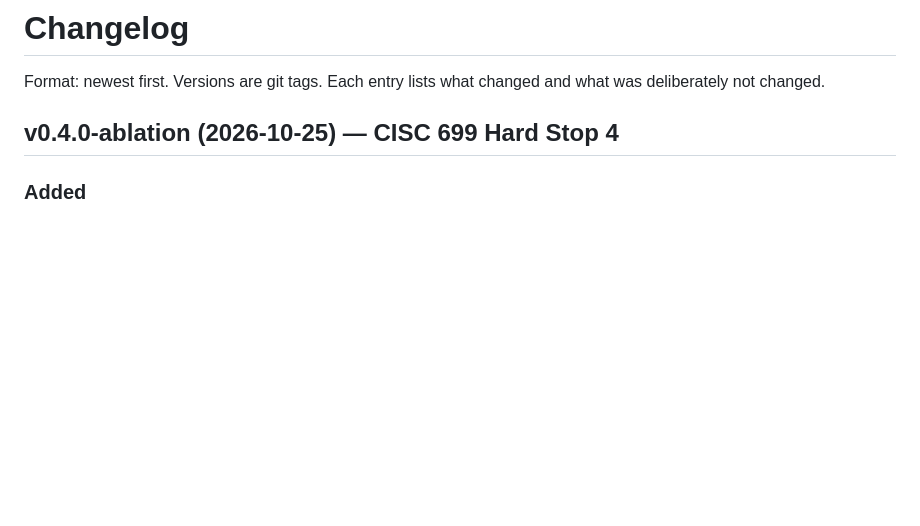
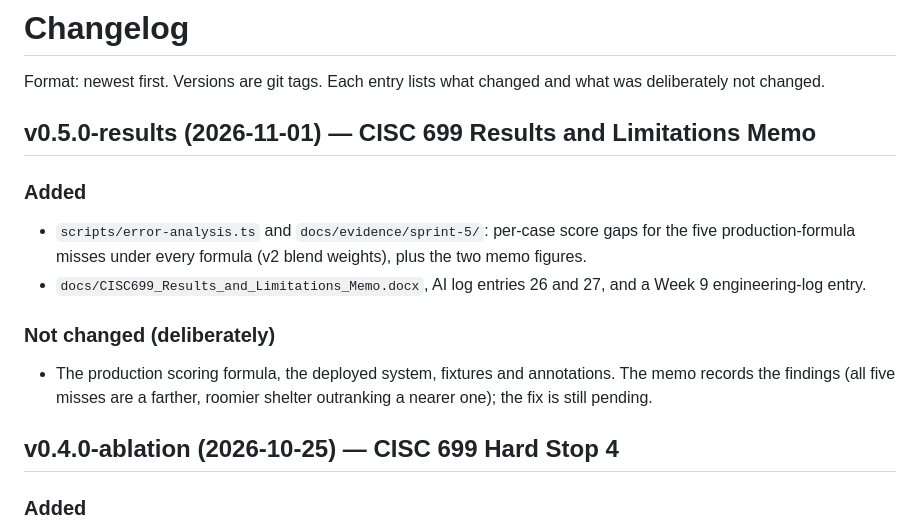
Before and after one commit to manojvprimary/rescuenet, a Markdown page: CHANGELOG.md, the part around the change. Rendered like a GitHub page; blank space fills up the shorter version.

Commit message:
Changelog: v0.5.0-results
Co-Authored-By: Claude Sonnet 5.5 <noreply@anthropic.com>

```diff
--- a/CHANGELOG.md
+++ b/CHANGELOG.md
@@ -1,6 +1,15 @@
 # Changelog
 
 Format: newest first. Versions are git tags. Each entry lists what changed and what was deliberately not changed.
+
+## v0.5.0-results (2026-11-01) — CISC 699 Results and Limitations Memo
+
+### Added
+- `scripts/error-analysis.ts` and `docs/evidence/sprint-5/`: per-case score gaps for the five production-formula misses under every formula (v2 blend weights), plus the two memo figures.
+- `docs/CISC699_Results_and_Limitations_Memo.docx`, AI log entries 26 and 27, and a Week 9 engineering-log entry.
+
+### Not changed (deliberately)
+- The production scoring formula, the deployed system, fixtures and annotations. The memo records the findings (all five misses are a farther, roomier shelter outranking a nearer one); the fix is still pending.
 
 ## v0.4.0-ablation (2026-10-25) — CISC 699 Hard Stop 4
 
```
